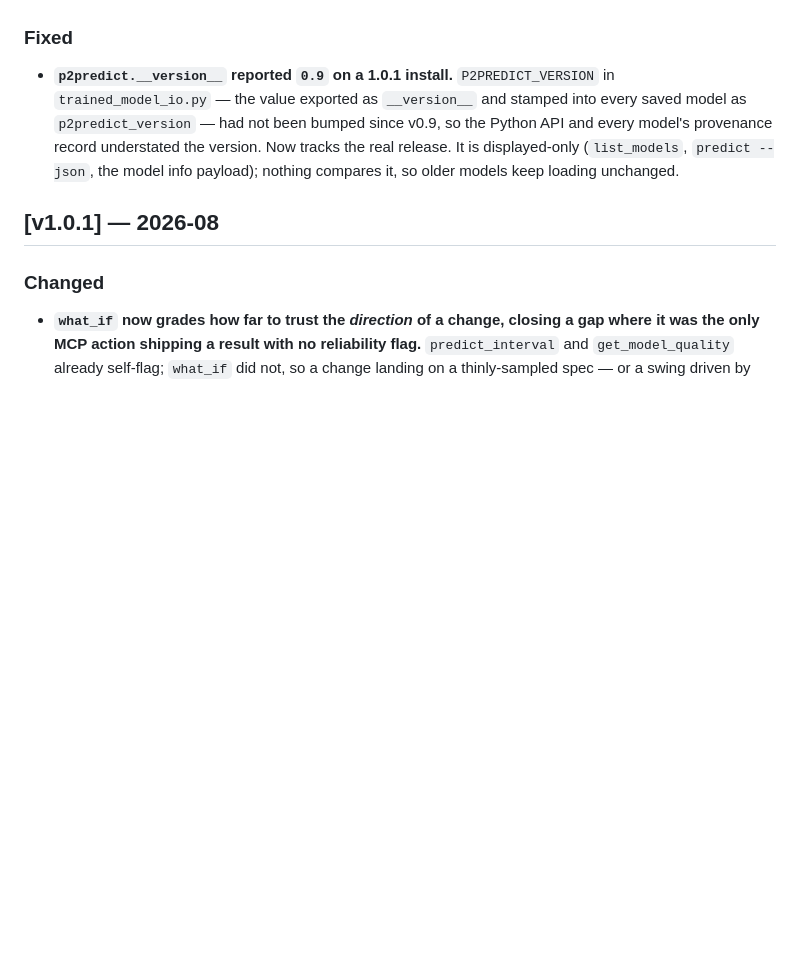
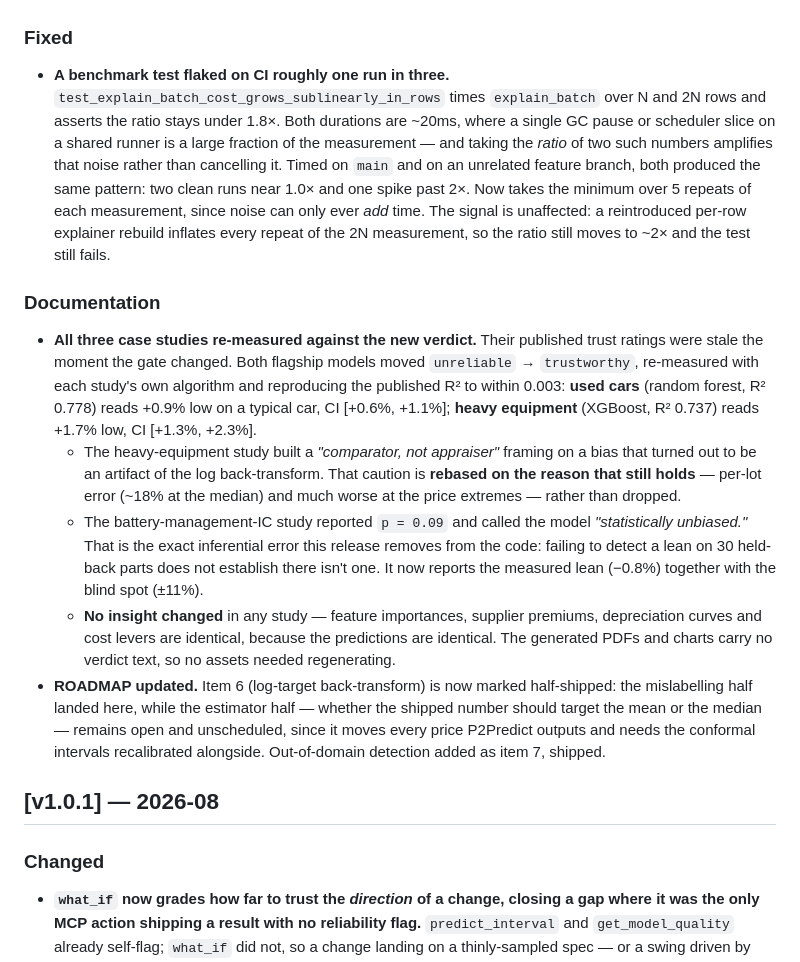
Before and after one commit to ahmed-khalil-hafsi/P2Predict, a Markdown page: CHANGELOG.md, the part around one of its changes. GitHub-like rendering; blank space fills up the shorter version.

```diff
--- a/CHANGELOG.md
+++ b/CHANGELOG.md
@@ -38,5 +48,12 @@ All notable changes to P2Predict are recorded here. The format follows [Keep a C
 ### Fixed
-- **`p2predict.__version__` reported `0.9` on a 1.0.1 install.** `P2PREDICT_VERSION` in `trained_model_io.py` — the value exported as `__version__` and stamped into every saved model as `p2predict_version` — had not been bumped since v0.9, so the Python API and every model's provenance record understated the version. Now tracks the real release. It is displayed-only (`list_models`, `predict --json`, the model info payload); nothing compares it, so older models keep loading unchanged.
+- **A benchmark test flaked on CI roughly one run in three.** `test_explain_batch_cost_grows_sublinearly_in_rows` times `explain_batch` over N and 2N rows and asserts the ratio stays under 1.8×. Both durations are ~20ms, where a single GC pause or scheduler slice on a shared runner is a large fraction of the measurement — and taking the *ratio* of two such numbers amplifies that noise rather than cancelling it. Timed on `main` and on an unrelated feature branch, both produced the same pattern: two clean runs near 1.0× and one spike past 2×. Now takes the minimum over 5 repeats of each measurement, since noise can only ever *add* time. The signal is unaffected: a reintroduced per-row explainer rebuild inflates every repeat of the 2N measurement, so the ratio still moves to ~2× and the test still fails.
+
+### Documentation
+- **All three case studies re-measured against the new verdict.** Their published trust ratings were stale the moment the gate changed. Both flagship models moved `unreliable` → `trustworthy`, re-measured with each study's own algorithm and reproducing the published R² to within 0.003: **used cars** (random forest, R² 0.778) reads +0.9% low on a typical car, CI [+0.6%, +1.1%]; **heavy equipment** (XGBoost, R² 0.737) reads +1.7% low, CI [+1.3%, +2.3%].
+  - The heavy-equipment study built a *"comparator, not appraiser"* framing on a bias that turned out to be an artifact of the log back-transform. That caution is **rebased on the reason that still holds** — per-lot error (~18% at the median) and much worse at the price extremes — rather than dropped.
+  - The battery-management-IC study reported `p = 0.09` and called the model *"statistically unbiased."* That is the exact inferential error this release removes from the code: failing to detect a lean on 30 held-back parts does not establish there isn't one. It now reports the measured lean (−0.8%) together with the blind spot (±11%).
+  - **No insight changed** in any study — feature importances, supplier premiums, depreciation curves and cost levers are identical, because the predictions are identical. The generated PDFs and charts carry no verdict text, so no assets needed regenerating.
+- **ROADMAP updated.** Item 6 (log-target back-transform) is now marked half-shipped: the mislabelling half landed here, while the estimator half — whether the shipped number should target the mean or the median — remains open and unscheduled, since it moves every price P2Predict outputs and needs the conformal intervals recalibrated alongside. Out-of-domain detection added as item 7, shipped.
 
 ## [v1.0.1] — 2026-08
 
```
Also changed, not shown: other parts of CHANGELOG.md (+12 -2 lines).
